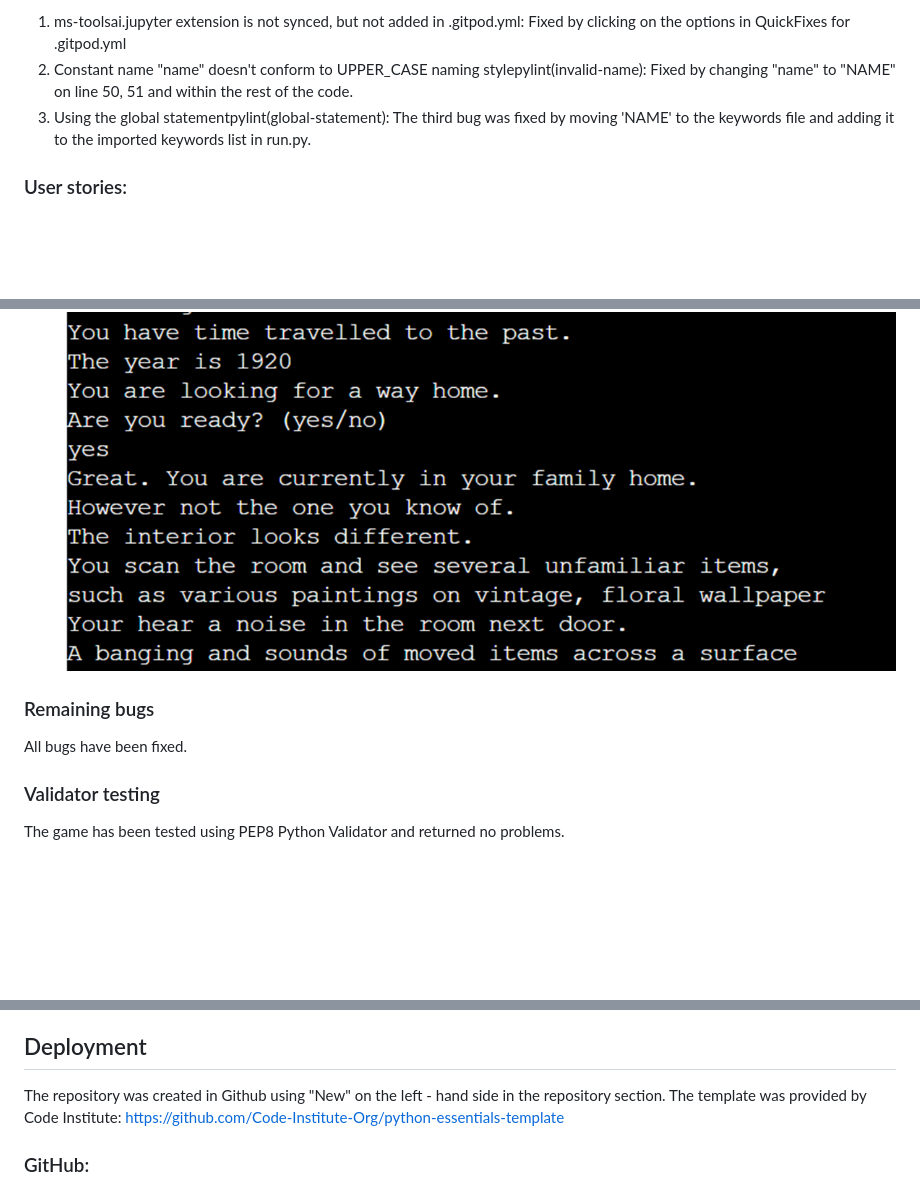
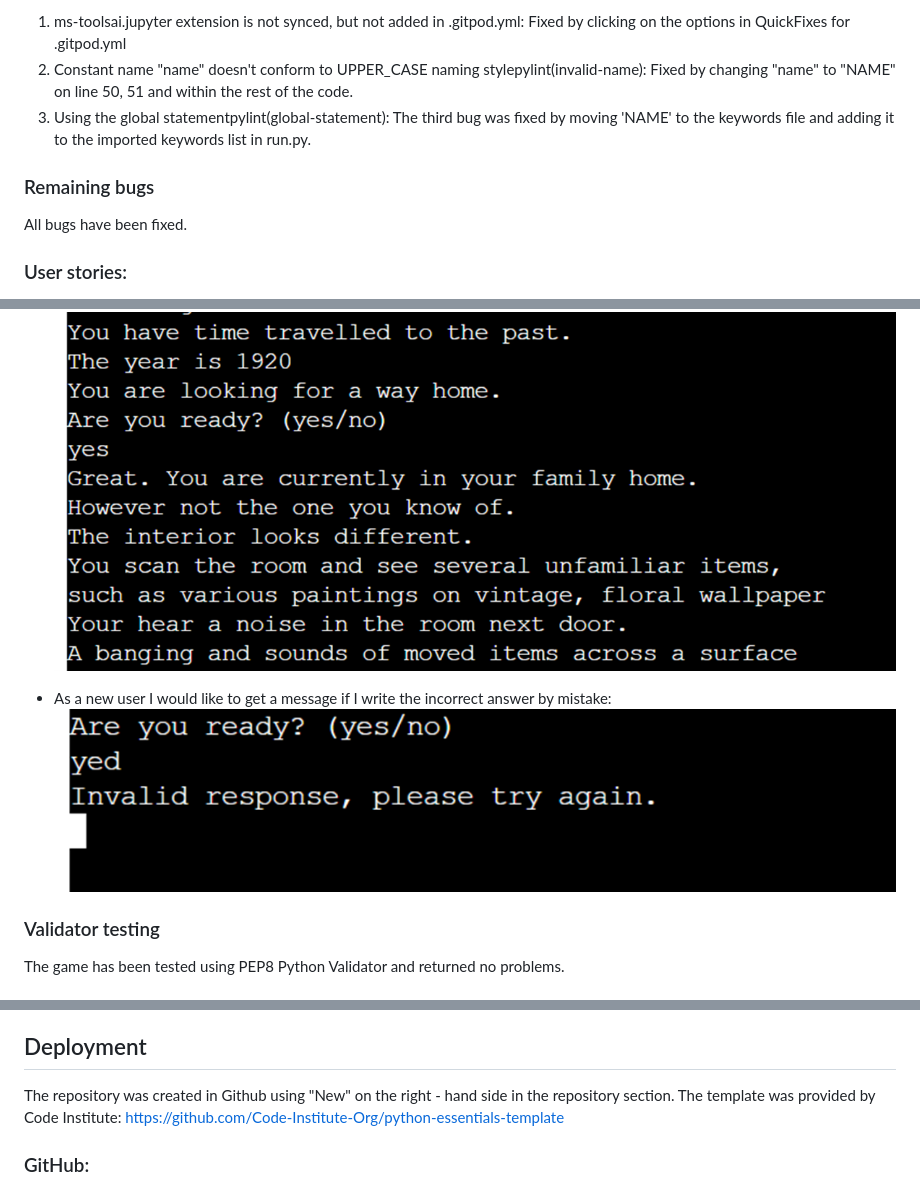
Before and after one commit to Zoe34/time-travel, a Markdown page: README.md, 3 parts joined by grey strips. Rendered like a GitHub page; pictures changed too: assets/game-screenshots.png/error-message.png (added); blank space fills up the shorter version.

```diff
--- a/README.md
+++ b/README.md
@@ -69,6 +69,9 @@ Fixed by changing "name" to "NAME" on line 50, 51 and within the rest of the cod
 3. Using the global statementpylint(global-statement):
 The third bug was fixed by moving 'NAME' to the keywords file and adding it to the imported keywords list in run.py.
 
+### Remaining bugs
+All bugs have been fixed.
+
 ### User stories:
 - As a new user I would like to operate using simple words and make decisions within the game:
 ![Question screenshot](assets/game-screenshots.png/decisions.png)
@@ -79,10 +82,10 @@ The third bug was fixed by moving 'NAME' to the keywords file and adding it to t
 ![Confirmation of choices](assets/game-screenshots.png/confirmation.png)
 - I would like to play the game in the form of an interactive story, which contains a timeline and a plot:
 ![Main storyline](assets/game-screenshots.png/storyline.png)
+- As a new user I would like to get a message if I write the incorrect answer by mistake:
+![error message](assets/game-screenshots.png/error-message.png)
 
 
-### Remaining bugs
-All bugs have been fixed.
 ### Validator testing
 The game has been tested using PEP8 Python Validator and returned no problems.
 
@@ -94,7 +97,7 @@ The game has been tested using PEP8 Python Validator and returned no problems.
 - Python linting was used to check for any problems during the development of the game.
 
 ## Deployment
-The repository was created in Github using "New" on the left - hand side in the repository section.
+The repository was created in Github using "New" on the right - hand side in the repository section.
 The template was provided by Code Institute: https://github.com/Code-Institute-Org/python-essentials-template
 
 ### GitHub:
```
Also changed, not shown: 1 other file.
